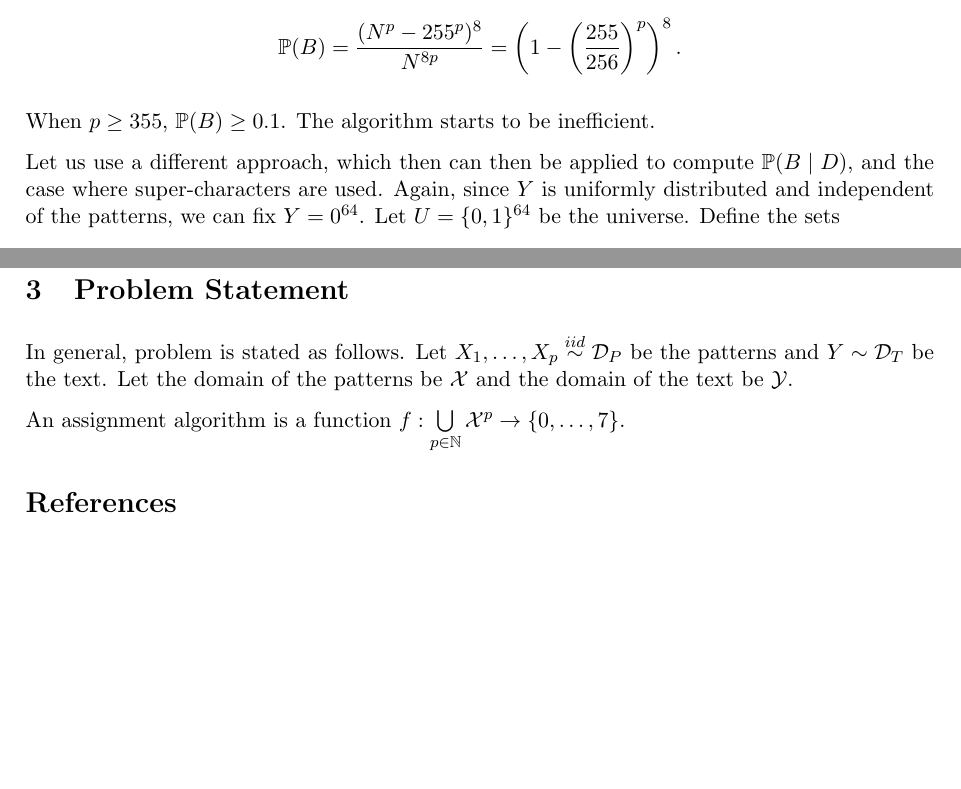
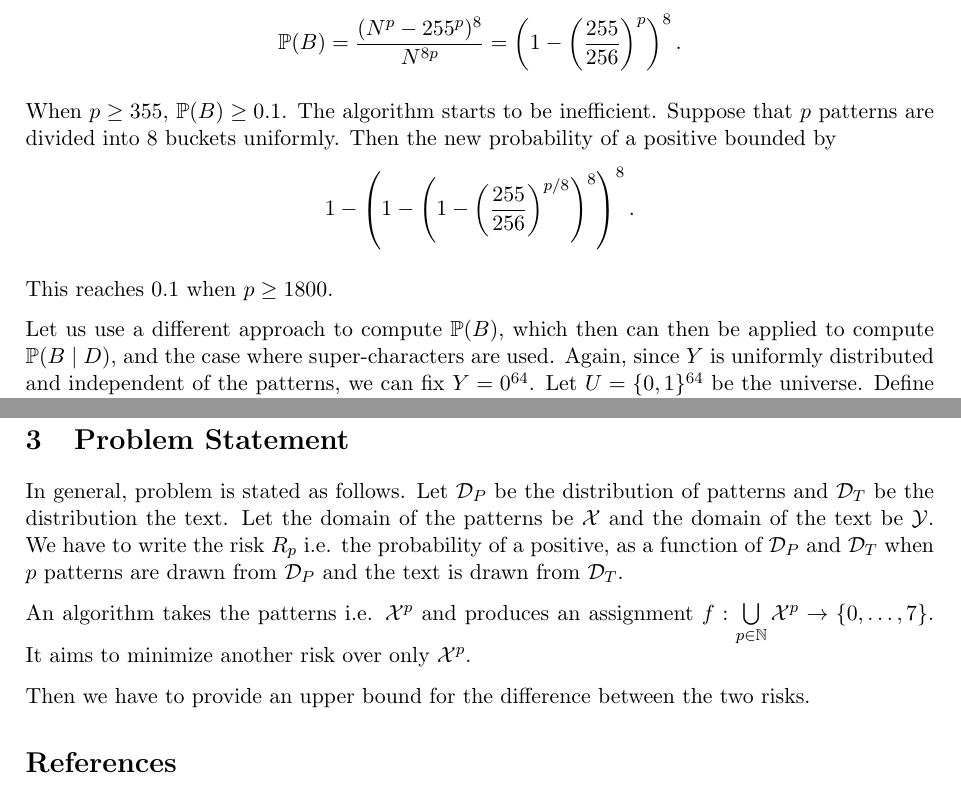
Before and after one commit to mintcd/string-matchers, a LaTeX document (docs/report/main.tex, which reads docs/report/sections/1.tex): two parts of pages 6 and 9 of 9, joined at a grey line, cut so that both start at the same text, the shorter picture padded with empty space. Compiled offline with pdfLaTeX.

```diff
--- a/docs/report/sections/1.tex
+++ b/docs/report/sections/1.tex
@@ -184,9 +184,12 @@
 This is indeed negligible because $N$ is very large. Now we compute $\PP(B)$, the probability that there is a positive. Since $Y$ is uniformly distributed and independent of the patterns, we can fix $Y=0^{64}$. Let us count the number of possible values of $X_1,\ldots,X_p$ such that there is a positive. There are in total $N^p$ possible values of $X_1,\ldots,X_p$. For each position $i$ from $0$ to $7$, there are $2^8=256$ possible characters. But $00000000$ is forbidden. Hence there are $255$ available possible characters allowed for the patterns. Therefore, there are $255^p$ possible values of $X_1[8i\ldots 8i+7],\ldots,X_p[8i\ldots 8i+7]$ such that there is no positive. Hence, there are $(N^p-255^p)^8$ possible values of $X_1,\ldots,X_p$ such that there is a positive. Therefore,
 $$\PP(B) = \dfrac{(N^p-255^p)^8}{N^{8p}} = \left(1-\left(\dfrac{255}{256}\right)^p\right)^8.$$
 
-When $p\ge 355$, $\PP(B)\ge 0.1$. The algorithm starts to be inefficient.
+When $p\ge 355$, $\PP(B)\ge 0.1$. The algorithm starts to be inefficient. Suppose that $p$ patterns are divided into $8$ buckets uniformly. Then the new probability of a positive bounded by
+$$1-\left(1-\left(1-\left(\dfrac{255}{256}\right)^{p/8}\right)^8\right)^8.$$
 
-Let us use a different approach, which then can then be applied to compute $\PP(B\mid D)$, and the case where super-characters are used. Again, since $Y$ is uniformly distributed and independent of the patterns, we can fix $Y=0^{64}$. Let $U=\{0,1\}^{64}$ be the universe. Define the sets
+This reaches $0.1$ when $p\ge 1800$.
+
+Let us use a different approach to compute $\PP(B)$, which then can then be applied to compute $\PP(B\mid D)$, and the case where super-characters are used. Again, since $Y$ is uniformly distributed and independent of the patterns, we can fix $Y=0^{64}$. Let $U=\{0,1\}^{64}$ be the universe. Define the sets
 $$S_j=\{x\in U \mid x[8j\ldots 8j+7] = 0^8\}, j\in\{0,\ldots, 7\}.$$
 
 Then $B$ is the event that there is at least one pattern in each $S_j$ i.e. the set $\{X_1,\ldots,X_p\}$ hits all $S_j$'s. Then $B^c$ is the event that there is some $j$ such that $\{X_1,\ldots,X_p\}$ does not hit $S_j$.
@@ -254,6 +251,8 @@
 
 \section{Problem Statement}
 
-In general, problem is stated as follows. Let $X_1,\ldots,X_p\overset{iid}{\sim}\D_{P}$ be the patterns and $Y\sim\D_T$ be the text. Let the domain of the patterns be $\X$ and the domain of the text be $\Y$.
+In general, problem is stated as follows. Let $\D_{P}$ be the distribution of patterns and $\D_T$ be the distribution the text. Let the domain of the patterns be $\X$ and the domain of the text be $\Y$. We have to write the risk $R_p$ i.e. the probability of a positive, as a function of $\D_P$ and $\D_T$ when $p$ patterns are drawn from $\D_P$ and the text is drawn from $\D_T$.
 
-An assignment algorithm is a function $f:\bigcup\limits_{p\in \NN} \X^p \to \{0,\ldots, 7\}$.
+An algorithm takes the patterns i.e. $\X^p$ and produces an assignment $f:\bigcup\limits_{p\in \NN} \X^p \to \{0,\ldots, 7\}$. It aims to minimize another risk over only $\X^p$.
+
+Then we have to provide an upper bound for the difference between the two risks.
```
Also changed, not shown: docs/report/main.pdf, docs/report/sections/1.tex (14 more changed lines), 10 other files.
